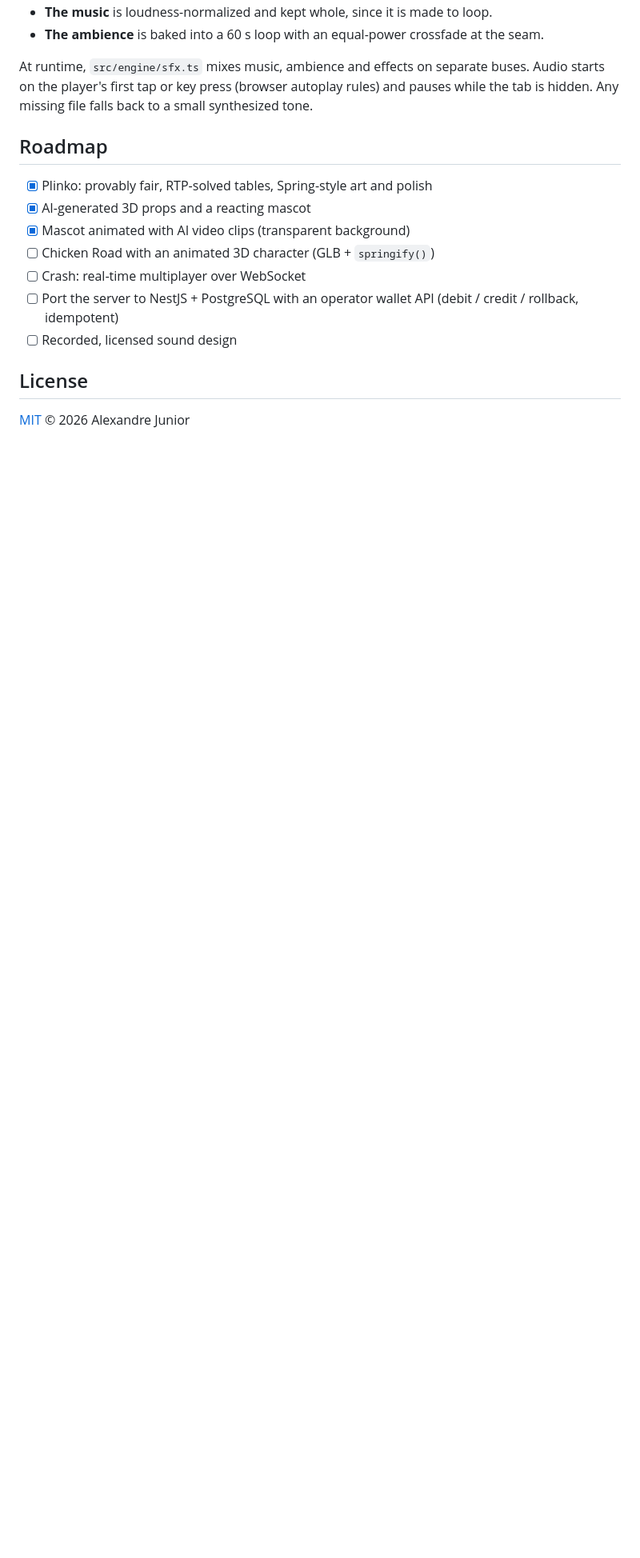
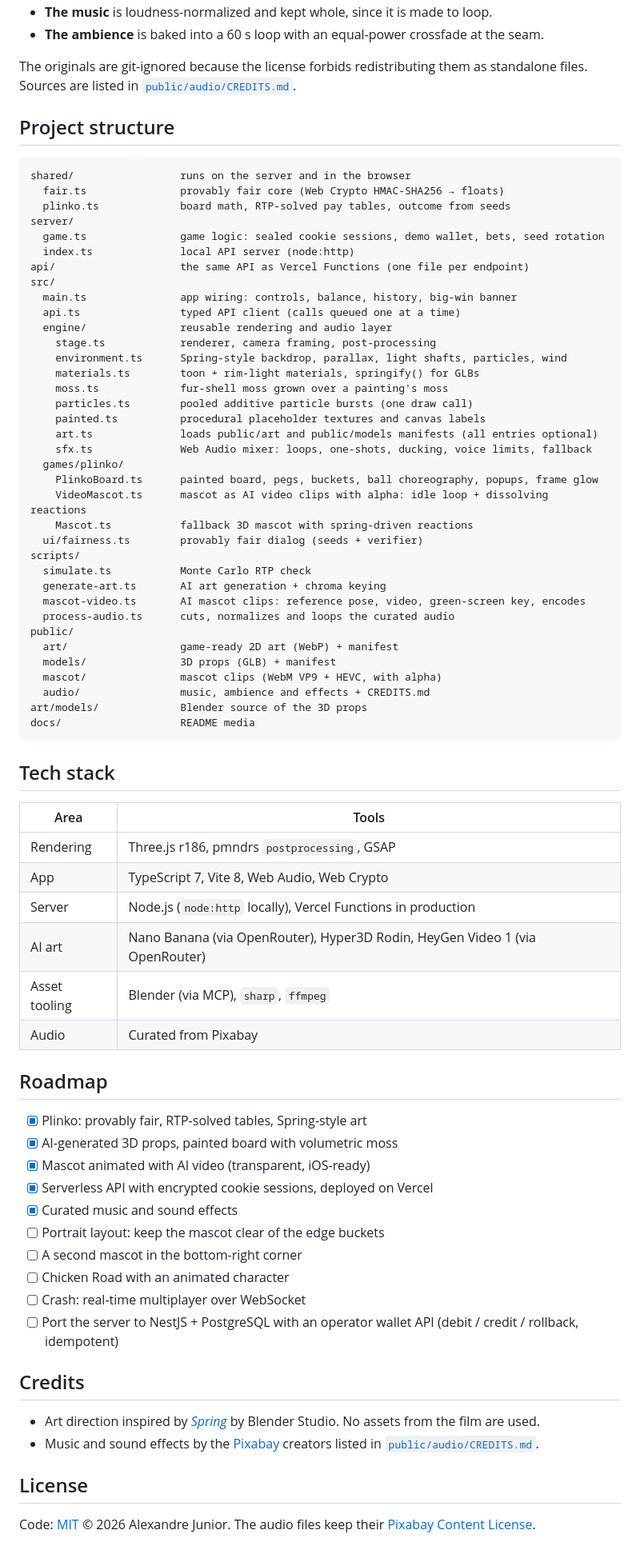
Before and after one commit to ItsJuniorDias/jungle-plinko, a Markdown page: README.md, the part around one of its changes. Shown at 80% size. Drawn GitHub-style; blank space fills up the shorter version.

````diff
--- a/README.md
+++ b/README.md
@@ -200,18 +212,78 @@ The music and sound effects are curated from [Pixabay](https://pixabay.com) (fre
 - **The music** is loudness-normalized and kept whole, since it is made to loop.
 - **The ambience** is baked into a 60 s loop with an equal-power crossfade at the seam.
 
-At runtime, `src/engine/sfx.ts` mixes music, ambience and effects on separate buses. Audio starts on the player's first tap or key press (browser autoplay rules) and pauses while the tab is hidden. Any missing file falls back to a small synthesized tone.
+The originals are git-ignored because the license forbids redistributing them as standalone files. Sources are listed in [`public/audio/CREDITS.md`](public/audio/CREDITS.md).
+
+## Project structure
+
+```
+shared/                 runs on the server and in the browser
+  fair.ts               provably fair core (Web Crypto HMAC-SHA256 → floats)
+  plinko.ts             board math, RTP-solved pay tables, outcome from seeds
+server/
+  game.ts               game logic: sealed cookie sessions, demo wallet, bets, seed rotation
+  index.ts              local API server (node:http)
+api/                    the same API as Vercel Functions (one file per endpoint)
+src/
+  main.ts               app wiring: controls, balance, history, big-win banner
+  api.ts                typed API client (calls queued one at a time)
+  engine/               reusable rendering and audio layer
+    stage.ts            renderer, camera framing, post-processing
+    environment.ts      Spring-style backdrop, parallax, light shafts, particles, wind
+    materials.ts        toon + rim-light materials, springify() for GLBs
+    moss.ts             fur-shell moss grown over a painting's moss
+    particles.ts        pooled additive particle bursts (one draw call)
+    painted.ts          procedural placeholder textures and canvas labels
+    art.ts              loads public/art and public/models manifests (all entries optional)
+    sfx.ts              Web Audio mixer: loops, one-shots, ducking, voice limits, fallback
+  games/plinko/
+    PlinkoBoard.ts      painted board, pegs, buckets, ball choreography, popups, frame glow
+    VideoMascot.ts      mascot as AI video clips with alpha: idle loop + dissolving reactions
+    Mascot.ts           fallback 3D mascot with spring-driven reactions
+  ui/fairness.ts        provably fair dialog (seeds + verifier)
+scripts/
+  simulate.ts           Monte Carlo RTP check
+  generate-art.ts       AI art generation + chroma keying
+  mascot-video.ts       AI mascot clips: reference pose, video, green-screen key, encodes
+  process-audio.ts      cuts, normalizes and loops the curated audio
+public/
+  art/                  game-ready 2D art (WebP) + manifest
+  models/               3D props (GLB) + manifest
+  mascot/               mascot clips (WebM VP9 + HEVC, with alpha)
+  audio/                music, ambience and effects + CREDITS.md
+art/models/             Blender source of the 3D props
+docs/                   README media
+```
+
+## Tech stack
+
+| Area | Tools |
+| --- | --- |
+| Rendering | Three.js r186, pmndrs `postprocessing`, GSAP |
+| App | TypeScript 7, Vite 8, Web Audio, Web Crypto |
+| Server | Node.js (`node:http` locally), Vercel Functions in production |
+| AI art | Nano Banana (via OpenRouter), Hyper3D Rodin, HeyGen Video 1 (via OpenRouter) |
+| Asset tooling | Blender (via MCP), `sharp`, `ffmpeg` |
+| Audio | Curated from Pixabay |
 
 ## Roadmap
 
-- [x] Plinko: provably fair, RTP-solved tables, Spring-style art and polish
-- [x] AI-generated 3D props and a reacting mascot
-- [x] Mascot animated with AI video clips (transparent background)
-- [ ] Chicken Road with an animated 3D character (GLB + `springify()`)
+- [x] Plinko: provably fair, RTP-solved tables, Spring-style art
+- [x] AI-generated 3D props, painted board with volumetric moss
+- [x] Mascot animated with AI video (transparent, iOS-ready)
+- [x] Serverless API with encrypted cookie sessions, deployed on Vercel
+- [x] Curated music and sound effects
+- [ ] Portrait layout: keep the mascot clear of the edge buckets
+- [ ] A second mascot in the bottom-right corner
+- [ ] Chicken Road with an animated character
 - [ ] Crash: real-time multiplayer over WebSocket
 - [ ] Port the server to NestJS + PostgreSQL with an operator wallet API (debit / credit / rollback, idempotent)
-- [ ] Recorded, licensed sound design
+
+## Credits
+
+- Art direction inspired by [_Spring_](https://studio.blender.org/projects/spring/) by Blender Studio. No assets from the film are used.
+- Music and sound effects by the [Pixabay](https://pixabay.com) creators listed in [`public/audio/CREDITS.md`](public/audio/CREDITS.md).
 
 ## License
 
-[MIT](LICENSE) © 2026 Alexandre Junior
+Code: [MIT](LICENSE) © 2026 Alexandre Junior. The audio files keep their [Pixabay Content License](https://pixabay.com/service/license-summary/).
````
Also changed, not shown: other parts of README.md (+124 -112 lines), docs/gameplay.jpg, docs/mobile.jpg (added), 2 other files.
